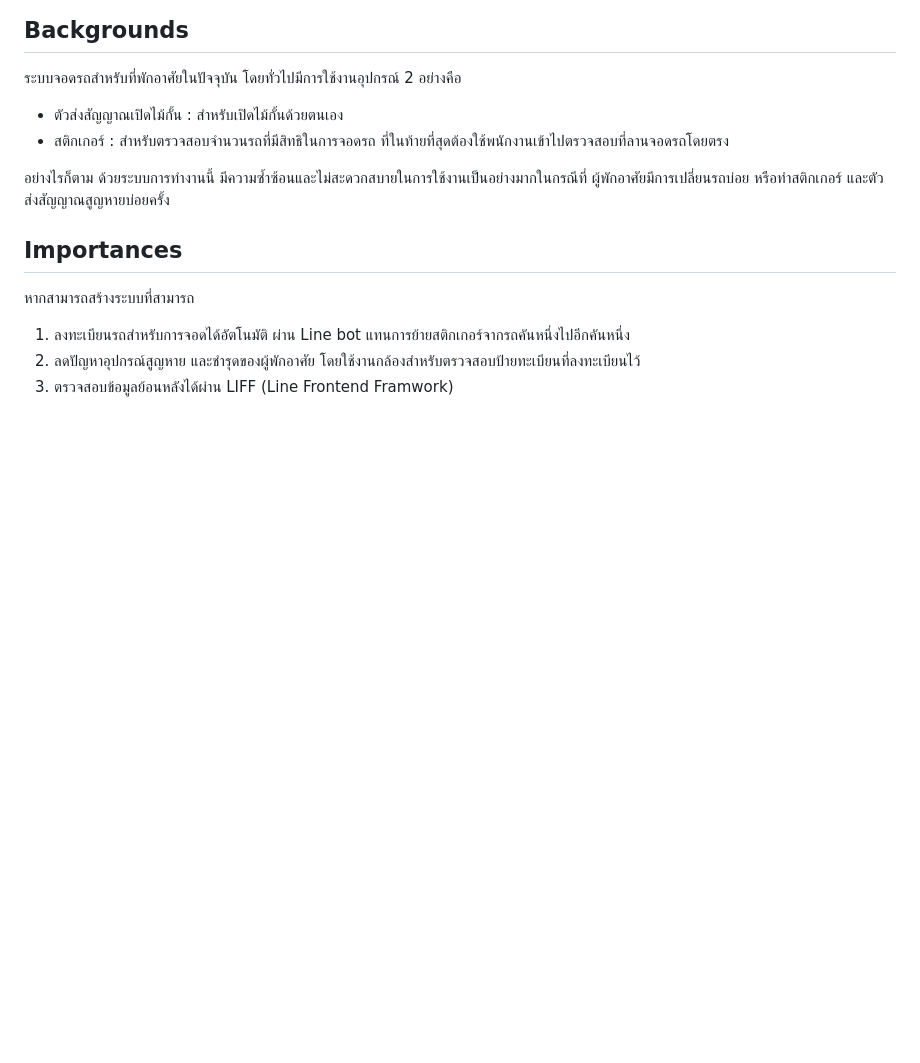
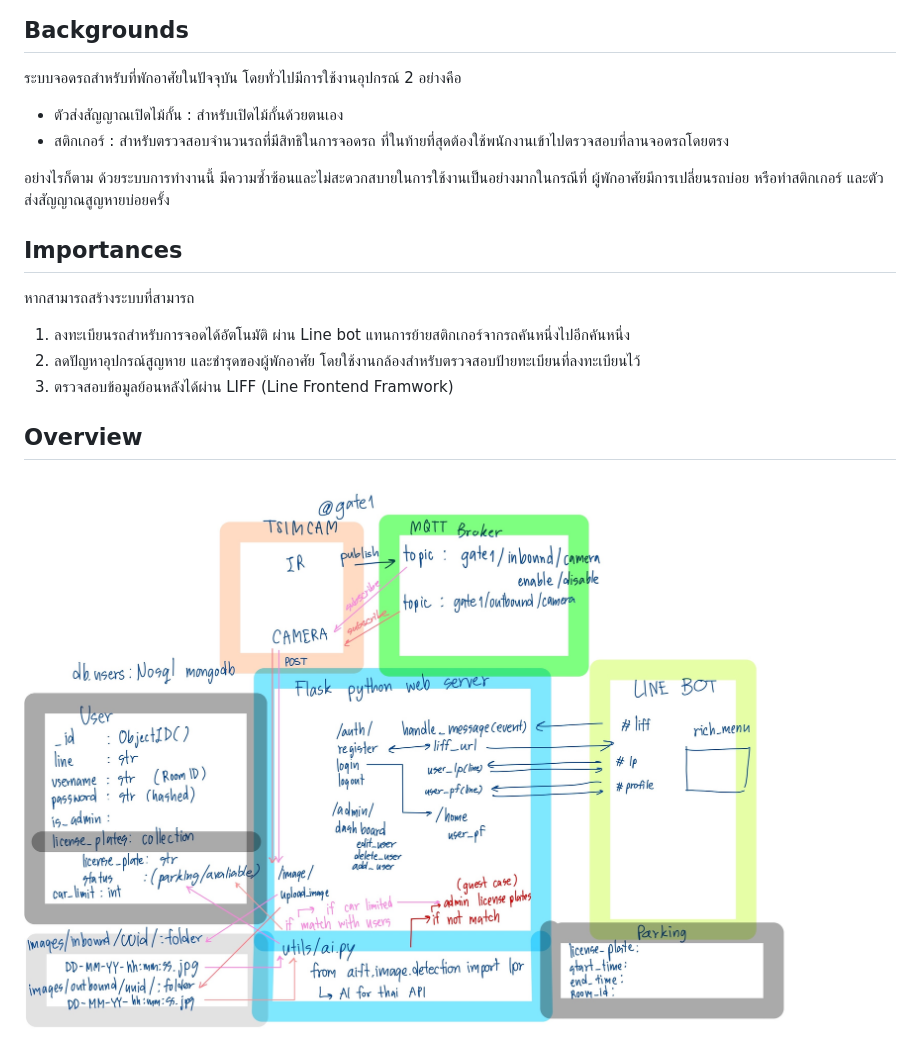
Before and after one commit to 6410615139/CN466_Mini-project, a Markdown page: README.md, the part around the change. GitHub-like rendering; pictures changed too: README/overview.jpg (added); blank space fills up the shorter version.

Commit message:
Overview, line.py is drafted

```diff
--- a/README.md
+++ b/README.md
@@ -28,3 +28,7 @@ Instructions
 1. ลงทะเบียนรถสำหรับการจอดได้อัตโนมัติ ผ่าน Line bot แทนการย้ายสติกเกอร์จากรถคันหนึ่งไปอีกคันหนึ่ง
 2. ลดปัญหาอุปกรณ์สูญหาย และชำรุดของผู้พักอาศัย โดยใช้งานกล้องสำหรับตรวจสอบป้ายทะเบียนที่ลงทะเบียนไว้
 3. ตรวจสอบข้อมูลย้อนหลังได้ผ่าน LIFF (Line Frontend Framwork)
+
+## Overview
+
+![README/overview.jpg](README/overview.jpg)
```
Also changed, not shown: 1 other file.
